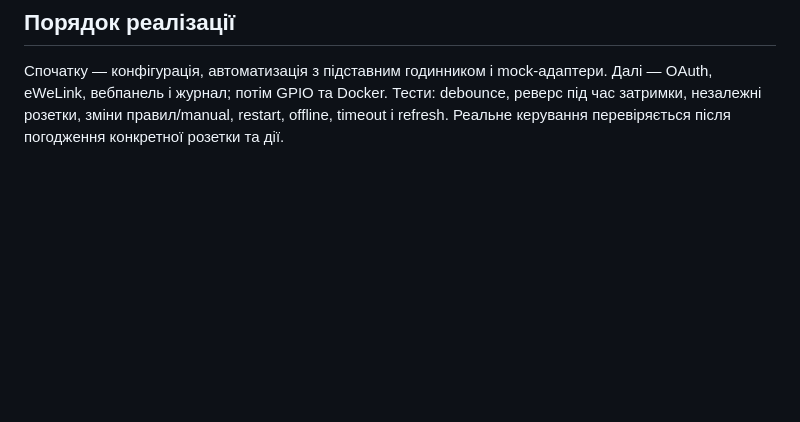
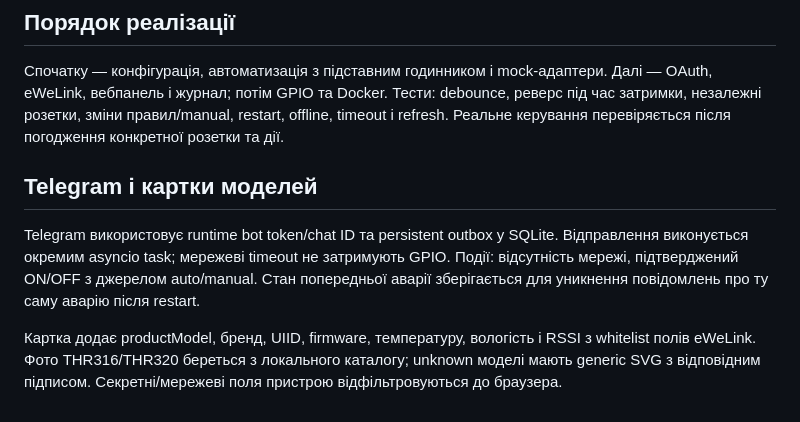
Before and after one commit to polariXXXX/sonoff, a Markdown page: docs/architecture.md, the part around the change. Drawn GitHub-style; blank space fills up the shorter version.

```diff
--- a/docs/architecture.md
+++ b/docs/architecture.md
@@ -64,3 +64,9 @@ Raspberry Pi Zero 2 W має 512 МБ RAM. Пропозиція: Raspberry Pi OS
 ## Порядок реалізації
 
 Спочатку — конфігурація, автоматизація з підставним годинником і mock-адаптери. Далі — OAuth, eWeLink, вебпанель і журнал; потім GPIO та Docker. Тести: debounce, реверс під час затримки, незалежні розетки, зміни правил/manual, restart, offline, timeout і refresh. Реальне керування перевіряється після погодження конкретної розетки та дії.
+
+## Telegram і картки моделей
+
+Telegram використовує runtime bot token/chat ID та persistent outbox у SQLite. Відправлення виконується окремим asyncio task; мережеві timeout не затримують GPIO. Події: відсутність мережі, підтверджений ON/OFF з джерелом auto/manual. Стан попередньої аварії зберігається для уникнення повідомлень про ту саму аварію після restart.
+
+Картка додає productModel, бренд, UIID, firmware, температуру, вологість і RSSI з whitelist полів eWeLink. Фото THR316/THR320 береться з локального каталогу; unknown моделі мають generic SVG з відповідним підписом. Секретні/мережеві поля пристрою відфільтровуються до браузера.
```
Also changed, not shown: README.md (+12 -0 lines), docs/screenshots/dashboard.png, 15 other files.
